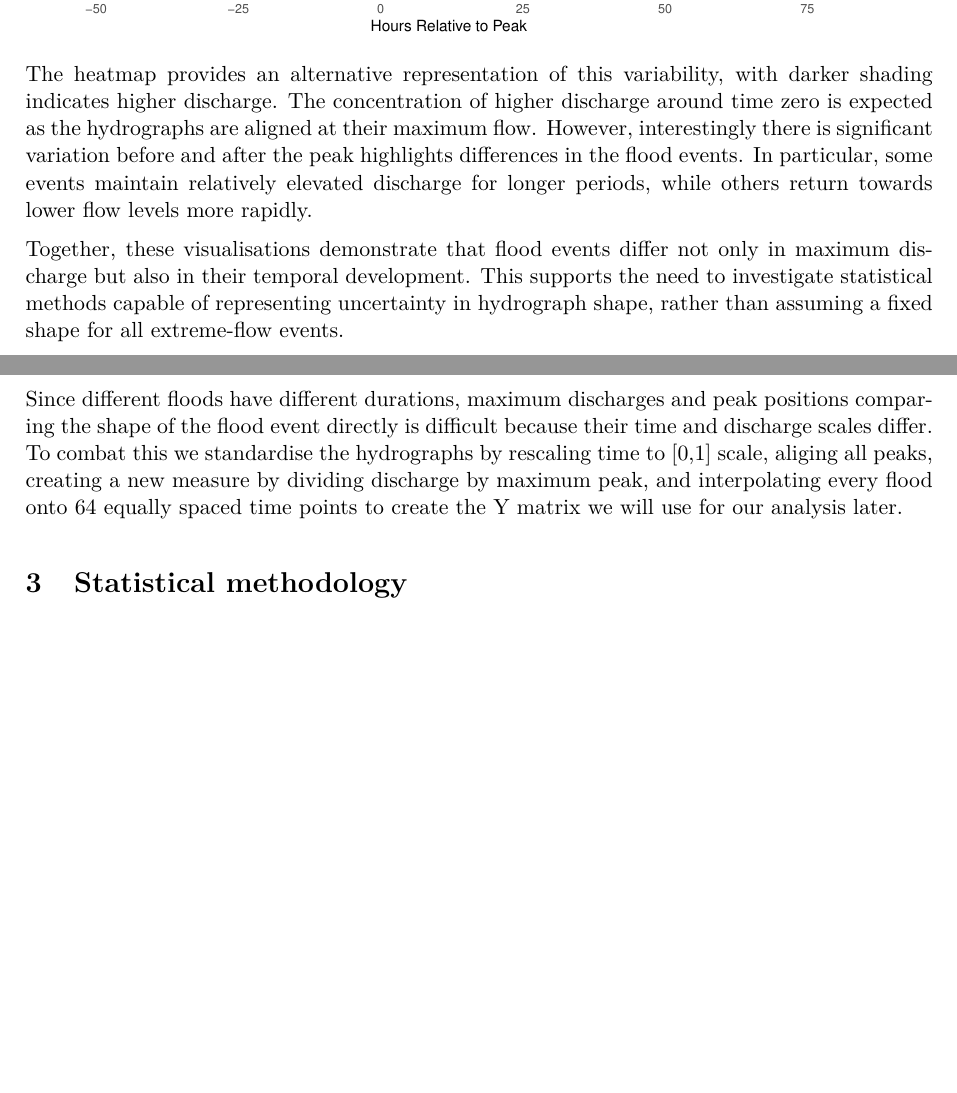
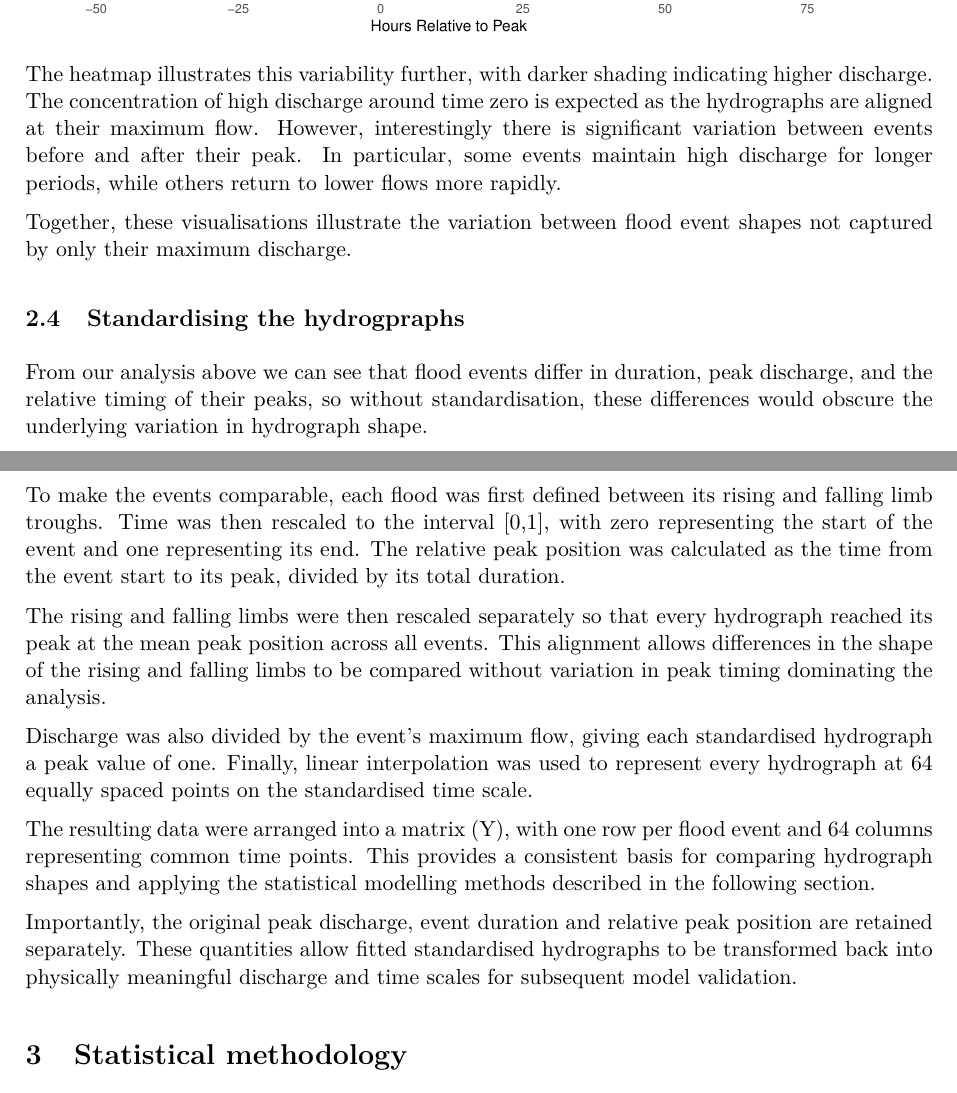
Before and after one commit to annascollay/Stats_case_study, an R Markdown document (Project 1 Part 2/01. Master_RMD/SCS_P1P2_REPORT.Rmd): two parts of pages 6 and 7 of 7 before the commit and two parts of pages 6 and 7 of 8 after it, joined at a grey line, cut so that both start at the same text, the shorter picture padded with empty space. The pictures show the output file Project 1 Part 2/01. Master_RMD/SCS_P1P2_REPORT.pdf that the author committed with the source.

Commit message:
write up

````diff
--- a/Project 1 Part 2/01. Master_RMD/SCS_P1P2_REPORT.Rmd
+++ b/Project 1 Part 2/01. Master_RMD/SCS_P1P2_REPORT.Rmd
@@ -143,14 +143,23 @@ While the mean hydrograph provides a useful summary of the typical flood event s
 heat_map_plot
 ```
 
-The heatmap provides an alternative representation of this variability, with darker shading indicates higher discharge. The concentration of higher discharge around time zero is expected as the hydrographs are aligned at their maximum flow. However, interestingly there is significant variation before and after the peak highlights differences in the flood events. In particular, some events maintain relatively elevated discharge for longer periods, while others return towards lower flow levels more rapidly.
+The heatmap illustrates this variability further, with darker shading indicating higher discharge. The concentration of high discharge around time zero is expected as the hydrographs are aligned at their maximum flow. However, interestingly there is significant variation between events before and after their peak. In particular, some events maintain high discharge for longer periods, while others return to lower flows more rapidly.
 
-Together, these visualisations demonstrate that flood events differ not only in maximum discharge but also in their temporal development. This supports the need to investigate statistical methods capable of representing uncertainty in hydrograph shape, rather than assuming a fixed shape for all extreme-flow events.
+Together, these visualisations illustrate the variation between flood event shapes not captured by only their maximum discharge.
 
 
 ## Standardising the hydrogpraphs
-Since different floods have different durations, maximum discharges and peak positions comparing the shape of the flood event directly is difficult because their time and discharge scales differ. To combat this we standardise the hydrographs by rescaling time to [0,1] scale, aliging all peaks, creating a new measure by dividing discharge by maximum peak, and interpolating every flood onto 64 equally spaced time points to create the Y matrix we will use for our analysis later.
+From our analysis above we can see that flood events differ in duration, peak discharge, and the relative timing of their peaks, so without standardisation, these differences would obscure the underlying variation in hydrograph shape.
 
+To make the events comparable, each flood was first defined between its rising and falling limb troughs. Time was then rescaled to the interval [0,1], with zero representing the start of the event and one representing its end. The relative peak position was calculated as the time from the event start to its peak, divided by its total duration.
+
+The rising and falling limbs were then rescaled separately so that every hydrograph reached its peak at the mean peak position across all events. This alignment allows differences in the shape of the rising and falling limbs to be compared without variation in peak timing dominating the analysis.
+
+Discharge was also divided by the event's maximum flow, giving each standardised hydrograph a peak value of one. Finally, linear interpolation was used to represent every hydrograph at 64 equally spaced points on the standardised time scale.
+
+The resulting data were arranged into a matrix (Y), with one row per flood event and 64 columns representing common time points. This provides a consistent basis for comparing hydrograph shapes and applying the statistical modelling methods described in the following section.
+
+Importantly, the original peak discharge, event duration and relative peak position are retained separately. These quantities allow fitted standardised hydrographs to be transformed back into physically meaningful discharge and time scales for subsequent model validation.
 
 # Statistical methodology
 ## Polynomial regression
````
Also changed, not shown: Project 1 Part 2/01. Master_RMD/SCS_P1P2_REPORT.pdf, Project 1 Part 2/01. Master_RMD/SCS_P1P2_REPORT.Rmd (12 more changed lines).
